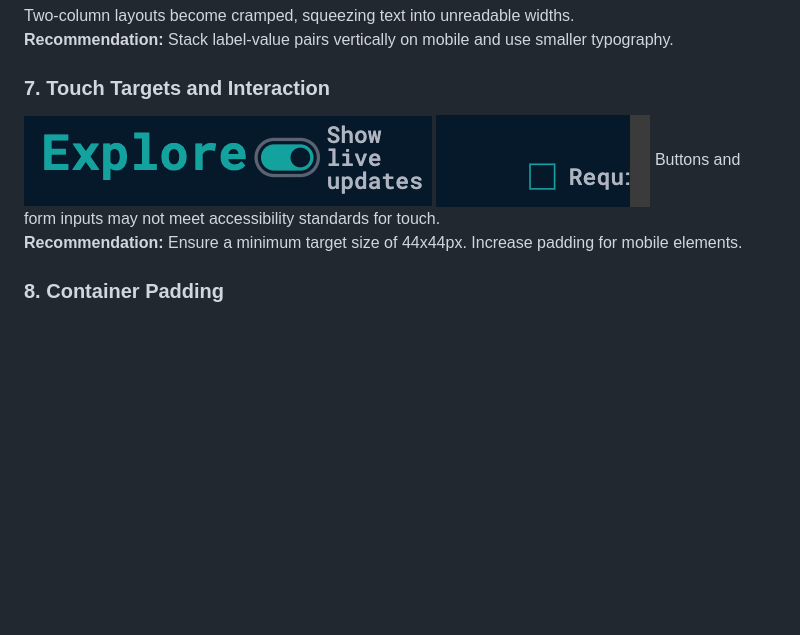
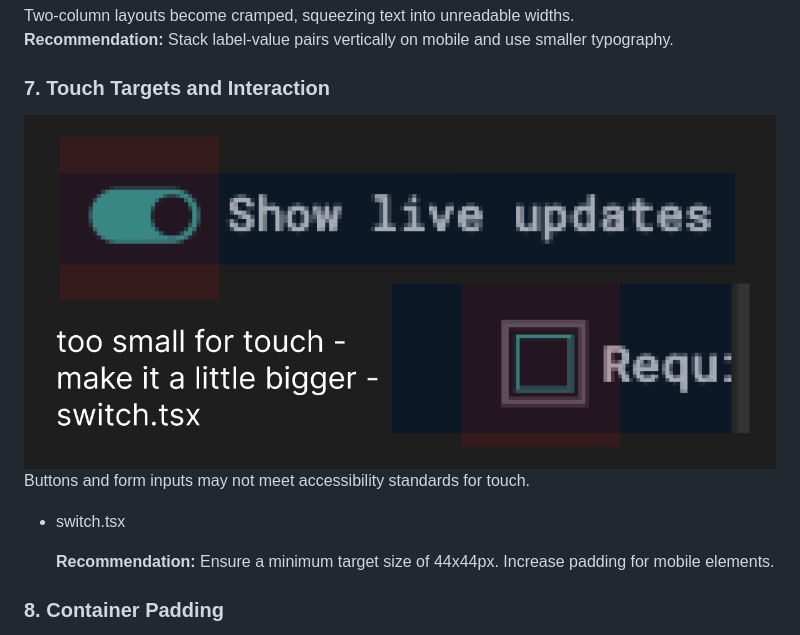
Before and after one commit to p2arthur/auditalgokitmobile, a Markdown page: readme.md, the part around one of its changes. Rendered like a GitHub page; pictures changed too: image-14.png (added); blank space fills up the shorter version.

Commit message:
add(mobile) add more examples of inconsistencies in the mobile view

```diff
--- a/readme.md
+++ b/readme.md
@@ -88,9 +104,12 @@ Two-column layouts become cramped, squeezing text into unreadable widths.
 
 ### 7. Touch Targets and Interaction
 
-![alt text](image-12.png) ![alt text](image-13.png)
+![alt text](image-14.png)
 Buttons and form inputs may not meet accessibility standards for touch.
-**Recommendation:** Ensure a minimum target size of 44x44px. Increase padding for mobile elements.
+
+- switch.tsx
+
+  **Recommendation:** Ensure a minimum target size of 44x44px. Increase padding for mobile elements.
 
 ### 8. Container Padding
 
```
Also changed, not shown: other parts of readme.md (+16 -0 lines), image-15.png (added), image-16.png (added), image-17.png (added).
